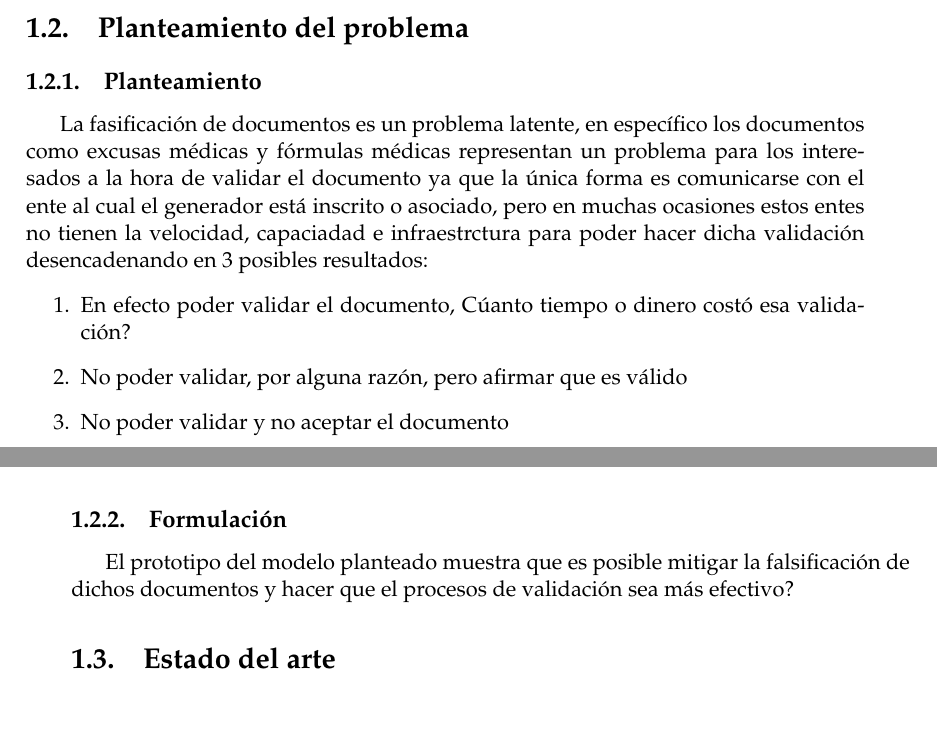
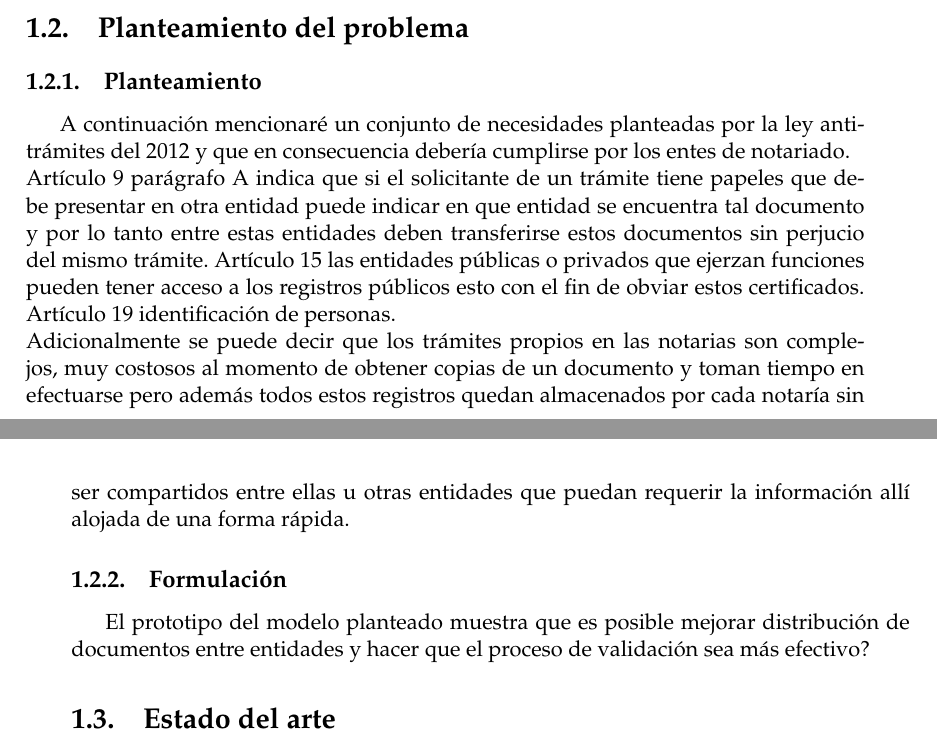
Before and after one commit to neaf1988/eci_mgi_pgr, a LaTeX thesis (documento/main.tex, which reads documento/Chapters/Chapter1.tex): two parts of pages 25 and 26 of 31, joined at a grey line, cut so that both start at the same text, the shorter picture padded with empty space. Compiled offline with pdfLaTeX.

Commit message:
cambios para notariado
cambios para notariado

```diff
--- a/documento/Chapters/Chapter1.tex
+++ b/documento/Chapters/Chapter1.tex
@@ -19,15 +19,15 @@ Lorem ipsum dolor sit amet, consectetur adipiscing elit. Aliquam ultricies lacin
 
 
 \subsection{Planteamiento}
-La fasificación de documentos es un problema latente, en específico los documentos como excusas médicas y  fórmulas médicas representan un problema para los interesados a la hora de validar el documento ya que la única forma es comunicarse con el ente al cual el generador está inscrito o asociado, pero en muchas ocasiones estos entes no tienen la velocidad, capaciadad e infraestrctura para poder hacer dicha validación desencadenando en 3 posibles  resultados:
-\begin{enumerate}
-\item En efecto poder validar el documento, Cúanto tiempo o dinero costó esa validación?
-\item No poder validar, por alguna razón, pero afirmar que es válido
-\item No poder validar y no aceptar el documento
-\end{enumerate}
+
+A continuación mencionaré un conjunto de necesidades planteadas por la ley antitrámites del 2012 y que en consecuencia debería cumplirse por los entes de notariado.
+\\
+Artículo 9 parágrafo A indica que si el solicitante de un trámite tiene papeles que debe presentar en otra entidad puede indicar en que entidad se encuentra tal documento y por lo tanto entre estas entidades deben transferirse estos documentos sin perjucio del mismo trámite. Artículo 15 las entidades públicas o privados que ejerzan funciones pueden tener acceso a los registros públicos esto con el fin de obviar estos certificados. Artículo 19 identificación de personas.
+\\
+Adicionalmente se puede decir que los trámites propios en las notarias son complejos, muy costosos al momento de obtener copias de un documento y toman tiempo en efectuarse pero además todos estos registros quedan almacenados por cada notaría sin ser compartidos entre ellas u otras entidades que puedan requerir la información allí alojada de una forma rápida.
 
 \subsection{Formulación}
-El prototipo del modelo planteado muestra que es posible mitigar la falsificación de dichos documentos y hacer que el procesos de validación sea más efectivo?
+El prototipo del modelo planteado muestra que es posible mejorar distribución de documentos entre entidades  y hacer que el proceso de validación sea más efectivo?
 
 \section{Estado del arte}
 Blockchain es una tecnología reciente y revolucionaria donde se establece una nueva arquitectura\citep{iansiti2017truth}, esto es que, se basa en la confianza de los nodos de la red, plantea eliminar a los terceros o intermediarios que hacen las validaciones y generan la confianza necesaria entre los dos participantes de la transacción, por lo tanto existe una aprobación general en la red frente a una transacción  que puede ser verificada en cualquier momento en el pasado o el presente \citep{crosby2016blockchain}
```
Also changed, not shown: documento/main.pdf, documento/Chapters/Chapter1.tex (6 more changed lines), 8 other files.
